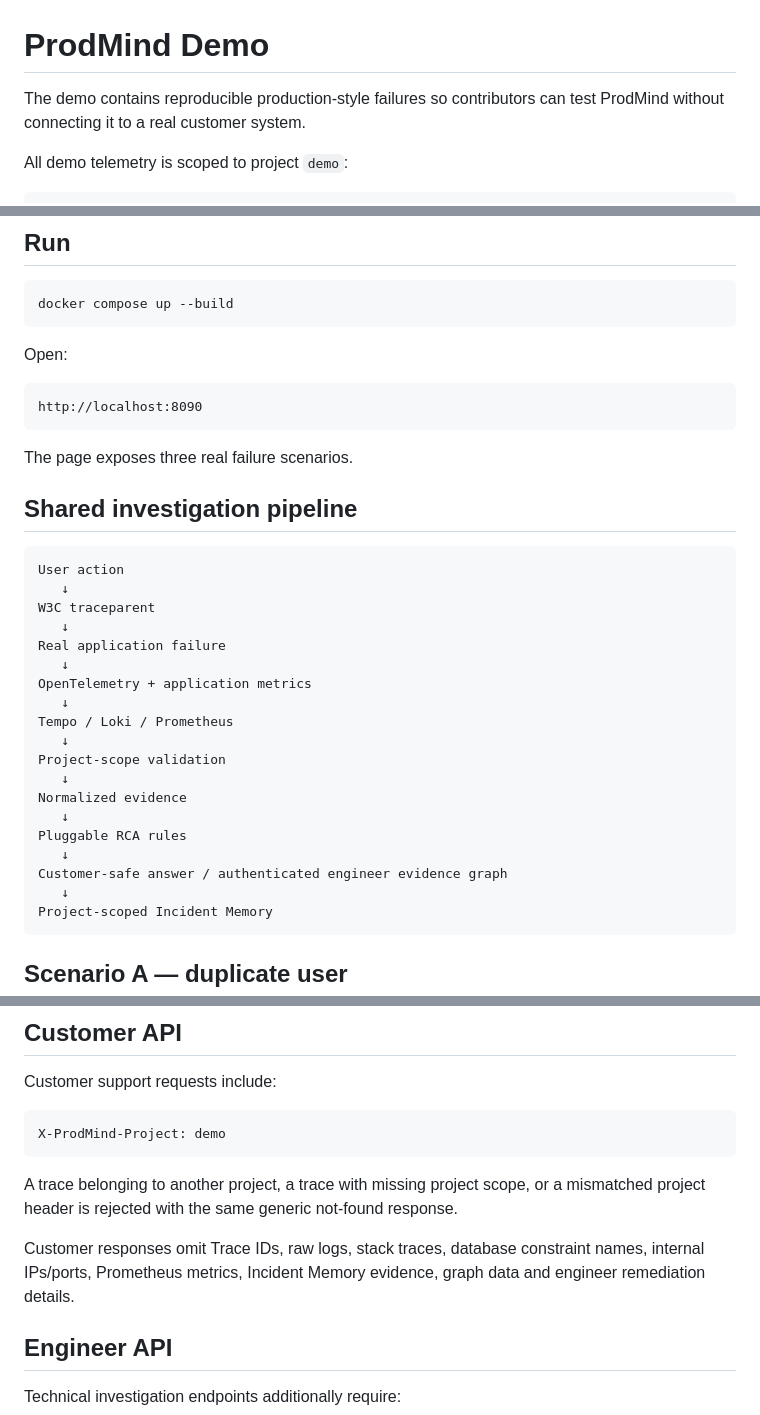
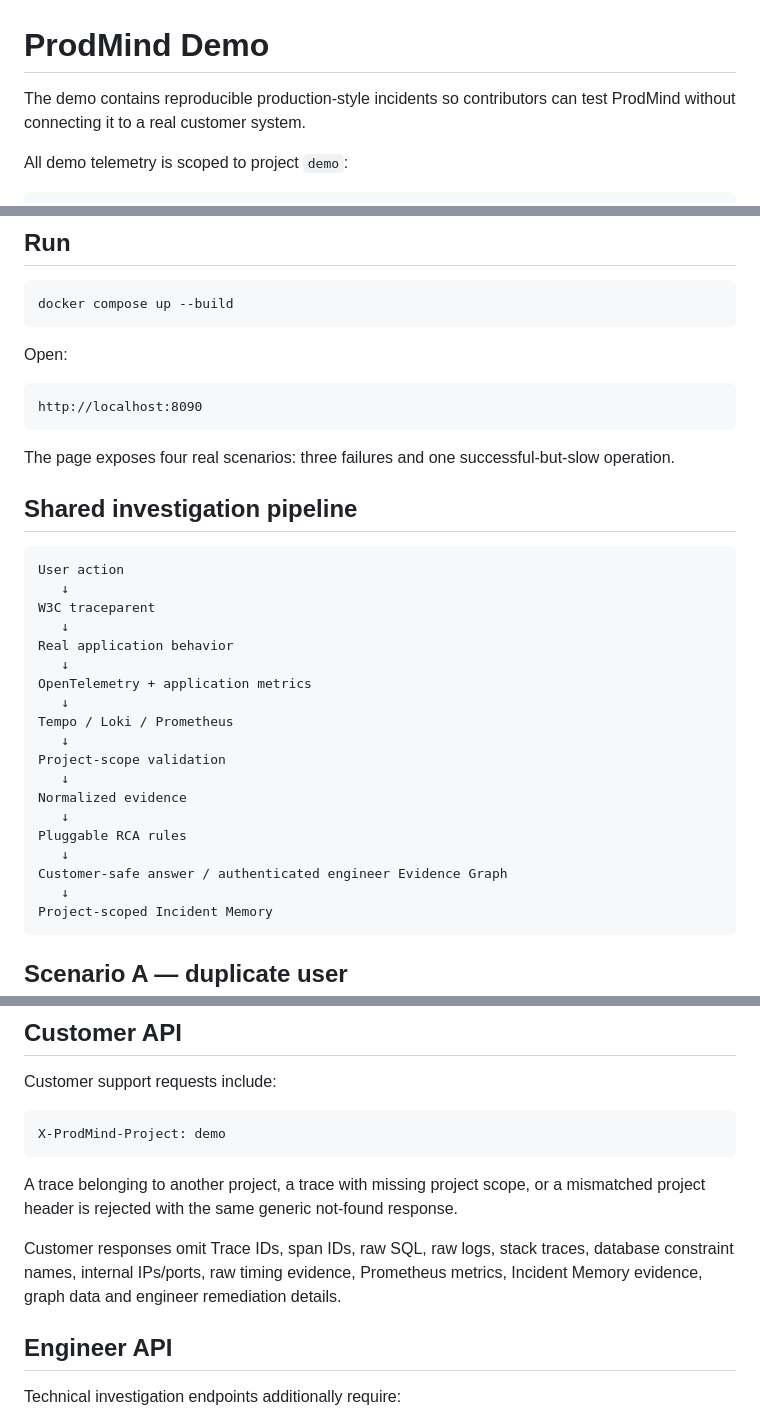
Before and after one commit to kakaluote155/ProdMind, a Markdown page: demo/README.md, 3 parts joined by grey strips. Rendered like a GitHub page.

````diff
--- a/demo/README.md
+++ b/demo/README.md
@@ -1,6 +1,6 @@
 # ProdMind Demo
 
-The demo contains reproducible production-style failures so contributors can test ProdMind without connecting it to a real customer system.
+The demo contains reproducible production-style incidents so contributors can test ProdMind without connecting it to a real customer system.
 
 All demo telemetry is scoped to project `demo`:
 
@@ -24,7 +24,7 @@ Open:
 http://localhost:8090
 ```
 
-The page exposes three real failure scenarios.
+The page exposes four real scenarios: three failures and one successful-but-slow operation.
 
 ## Shared investigation pipeline
 
@@ -33,7 +33,7 @@ User action
    ↓
 W3C traceparent
    ↓
-Real application failure
+Real application behavior
    ↓
 OpenTelemetry + application metrics
    ↓
@@ -45,7 +45,7 @@ Normalized evidence
    ↓
 Pluggable RCA rules
    ↓
-Customer-safe answer / authenticated engineer evidence graph
+Customer-safe answer / authenticated engineer Evidence Graph
    ↓
 Project-scoped Incident Memory
 ```
@@ -138,7 +150,7 @@ X-ProdMind-Project: demo
 
 A trace belonging to another project, a trace with missing project scope, or a mismatched project header is rejected with the same generic not-found response.
 
-Customer responses omit Trace IDs, raw logs, stack traces, database constraint names, internal IPs/ports, Prometheus metrics, Incident Memory evidence, graph data and engineer remediation details.
+Customer responses omit Trace IDs, span IDs, raw SQL, raw logs, stack traces, database constraint names, internal IPs/ports, raw timing evidence, Prometheus metrics, Incident Memory evidence, graph data and engineer remediation details.
 
 ## Engineer API
 
````
Also changed, not shown: other parts of demo/README.md (+37 -25 lines).
